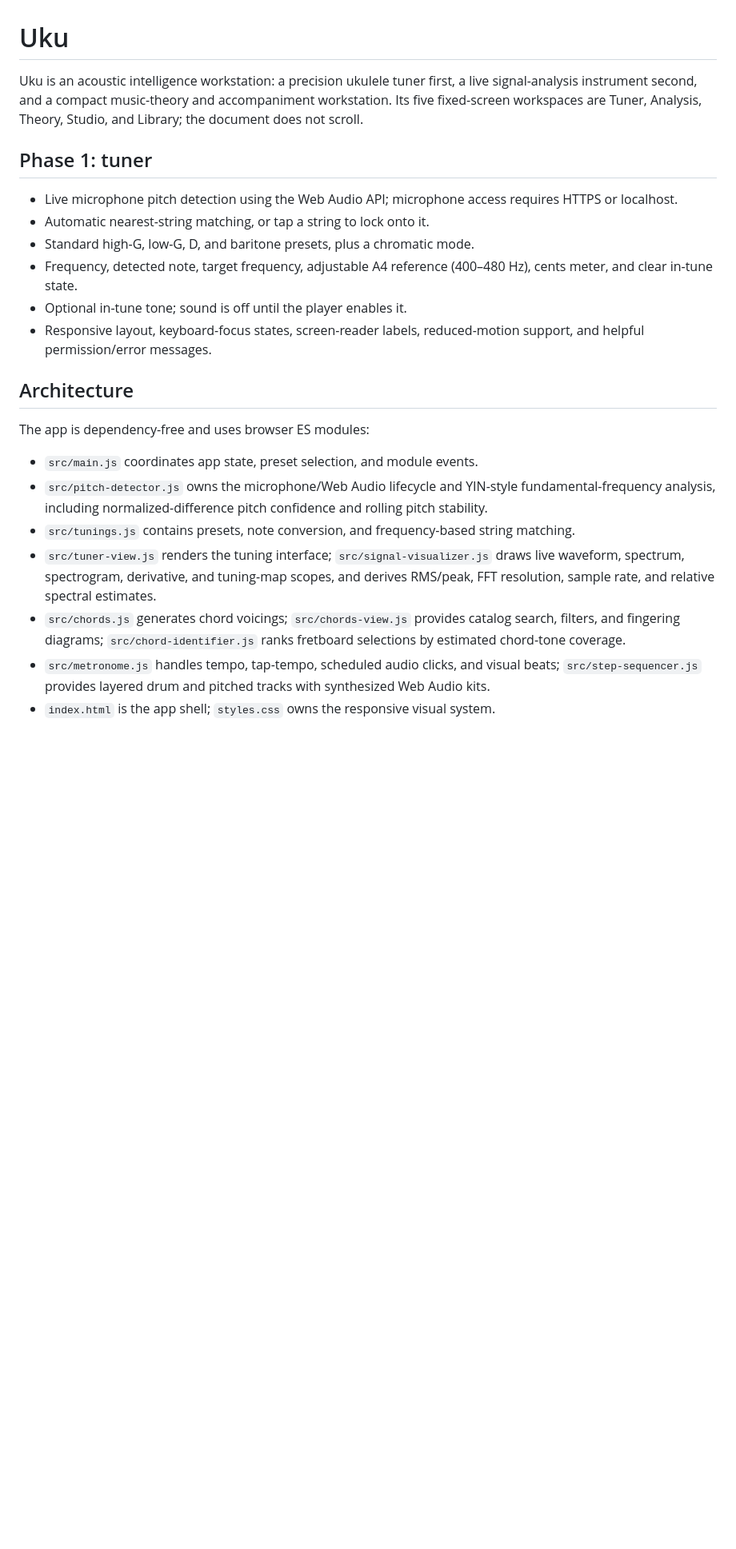
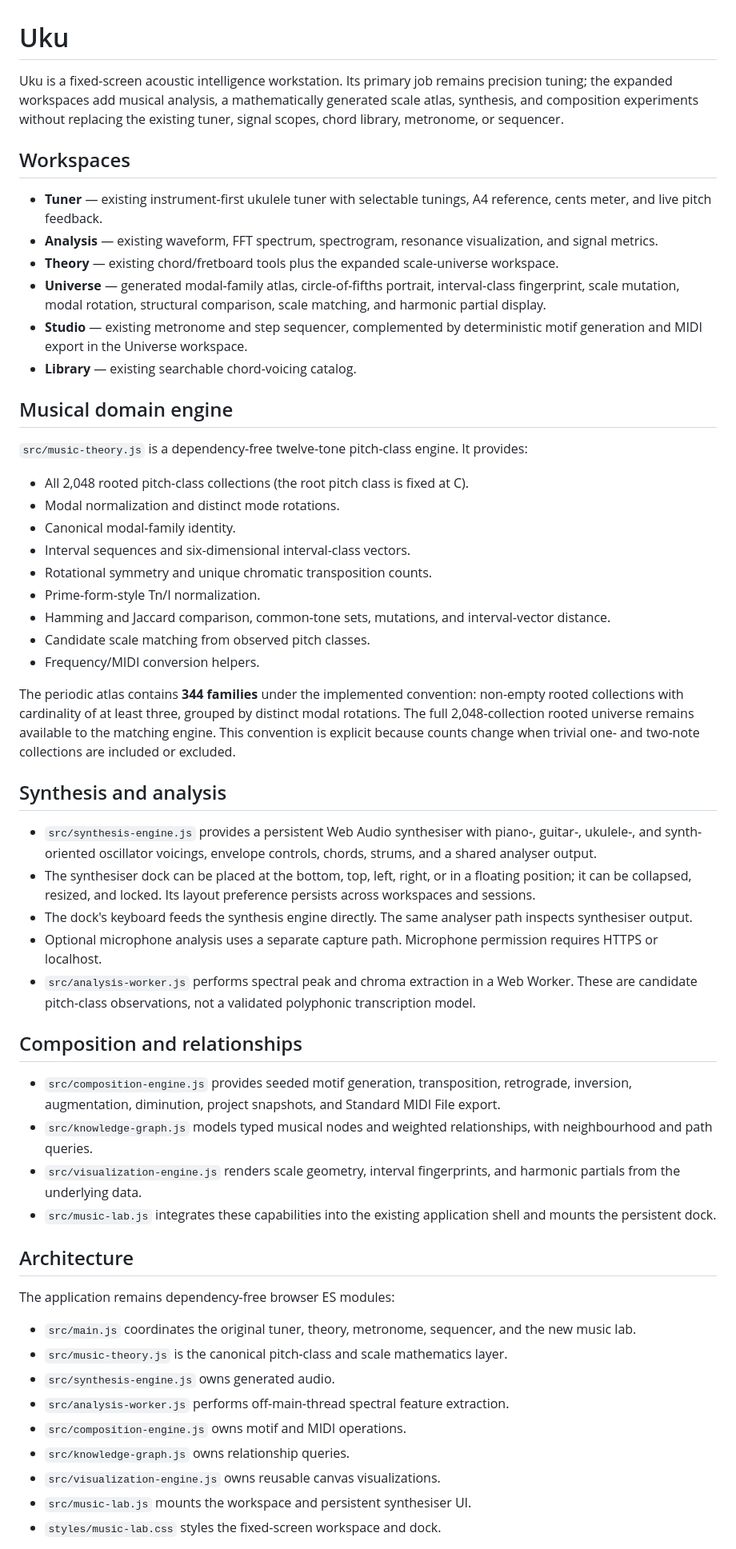
Before and after one commit to gemquota/uku, a Markdown page: README.md, the part around one of its changes. Shown at 80% size. Rendered like a GitHub page; blank space fills up the shorter version.

Commit message:
docs: document musical universe sprint architecture and boundaries

```diff
--- a/README.md
+++ b/README.md
@@ -1,25 +1,58 @@
 # Uku
 
-Uku is an acoustic intelligence workstation: a precision ukulele tuner first, a live signal-analysis instrument second, and a compact music-theory and accompaniment workstation. Its five fixed-screen workspaces are Tuner, Analysis, Theory, Studio, and Library; the document does not scroll.
+Uku is a fixed-screen acoustic intelligence workstation. Its primary job remains precision tuning; the expanded workspaces add musical analysis, a mathematically generated scale atlas, synthesis, and composition experiments without replacing the existing tuner, signal scopes, chord library, metronome, or sequencer.
 
-## Phase 1: tuner
+## Workspaces
 
-- Live microphone pitch detection using the Web Audio API; microphone access requires HTTPS or localhost.
-- Automatic nearest-string matching, or tap a string to lock onto it.
-- Standard high-G, low-G, D, and baritone presets, plus a chromatic mode.
-- Frequency, detected note, target frequency, adjustable A4 reference (400–480 Hz), cents meter, and clear in-tune state.
-- Optional in-tune tone; sound is off until the player enables it.
-- Responsive layout, keyboard-focus states, screen-reader labels, reduced-motion support, and helpful permission/error messages.
+- **Tuner** — existing instrument-first ukulele tuner with selectable tunings, A4 reference, cents meter, and live pitch feedback.
+- **Analysis** — existing waveform, FFT spectrum, spectrogram, resonance visualization, and signal metrics.
+- **Theory** — existing chord/fretboard tools plus the expanded scale-universe workspace.
+- **Universe** — generated modal-family atlas, circle-of-fifths portrait, interval-class fingerprint, scale mutation, modal rotation, structural comparison, scale matching, and harmonic partial display.
+- **Studio** — existing metronome and step sequencer, complemented by deterministic motif generation and MIDI export in the Universe workspace.
+- **Library** — existing searchable chord-voicing catalog.
+
+## Musical domain engine
+
+`src/music-theory.js` is a dependency-free twelve-tone pitch-class engine. It provides:
+
+- All 2,048 rooted pitch-class collections (the root pitch class is fixed at C).
+- Modal normalization and distinct mode rotations.
+- Canonical modal-family identity.
+- Interval sequences and six-dimensional interval-class vectors.
+- Rotational symmetry and unique chromatic transposition counts.
+- Prime-form-style Tn/I normalization.
+- Hamming and Jaccard comparison, common-tone sets, mutations, and interval-vector distance.
+- Candidate scale matching from observed pitch classes.
+- Frequency/MIDI conversion helpers.
+
+The periodic atlas contains **344 families** under the implemented convention: non-empty rooted collections with cardinality of at least three, grouped by distinct modal rotations. The full 2,048-collection rooted universe remains available to the matching engine. This convention is explicit because counts change when trivial one- and two-note collections are included or excluded.
+
+## Synthesis and analysis
+
+- `src/synthesis-engine.js` provides a persistent Web Audio synthesiser with piano-, guitar-, ukulele-, and synth-oriented oscillator voicings, envelope controls, chords, strums, and a shared analyser output.
+- The synthesiser dock can be placed at the bottom, top, left, right, or in a floating position; it can be collapsed, resized, and locked. Its layout preference persists across workspaces and sessions.
+- The dock's keyboard feeds the synthesis engine directly. The same analyser path inspects synthesiser output.
+- Optional microphone analysis uses a separate capture path. Microphone permission requires HTTPS or localhost.
+- `src/analysis-worker.js` performs spectral peak and chroma extraction in a Web Worker. These are candidate pitch-class observations, not a validated polyphonic transcription model.
+
+## Composition and relationships
+
+- `src/composition-engine.js` provides seeded motif generation, transposition, retrograde, inversion, augmentation, diminution, project snapshots, and Standard MIDI File export.
+- `src/knowledge-graph.js` models typed musical nodes and weighted relationships, with neighbourhood and path queries.
+- `src/visualization-engine.js` renders scale geometry, interval fingerprints, and harmonic partials from the underlying data.
+- `src/music-lab.js` integrates these capabilities into the existing application shell and mounts the persistent dock.
 
 ## Architecture
 
-The app is dependency-free and uses browser ES modules:
+The application remains dependency-free browser ES modules:
 
-- `src/main.js` coordinates app state, preset selection, and module events.
-- `src/pitch-detector.js` owns the microphone/Web Audio lifecycle and YIN-style fundamental-frequency analysis, including normalized-difference pitch confidence and rolling pitch stability.
-- `src/tunings.js` contains presets, note conversion, and frequency-based string matching.
-- `src/tuner-view.js` renders the tuning interface; `src/signal-visualizer.js` draws live waveform, spectrum, spectrogram, derivative, and tuning-map scopes, and derives RMS/peak, FFT resolution, sample rate, and relative spectral estimates.
-- `src/chords.js` generates chord voicings; `src/chords-view.js` provides catalog search, filters, and fingering diagrams; `src/chord-identifier.js` ranks fretboard selections by estimated chord-tone coverage.
-- `src/metronome.js` handles tempo, tap-tempo, scheduled audio clicks, and visual beats; `src/step-sequencer.js` provides layered drum and pitched tracks with synthesized Web Audio kits.
-- `index.html` is the app shell; `styles.css` owns the responsive visual system.
+- `src/main.js` coordinates the original tuner, theory, metronome, sequencer, and the new music lab.
+- `src/music-theory.js` is the canonical pitch-class and scale mathematics layer.
+- `src/synthesis-engine.js` owns generated audio.
+- `src/analysis-worker.js` performs off-main-thread spectral feature extraction.
+- `src/composition-engine.js` owns motif and MIDI operations.
+- `src/knowledge-graph.js` owns relationship queries.
+- `src/visualization-engine.js` owns reusable canvas visualizations.
+- `src/music-lab.js` mounts the workspace and persistent synthesiser UI.
+- `styles/music-lab.css` styles the fixed-screen workspace and dock.
 
```
Also changed, not shown: other parts of README.md (+21 -12 lines).
